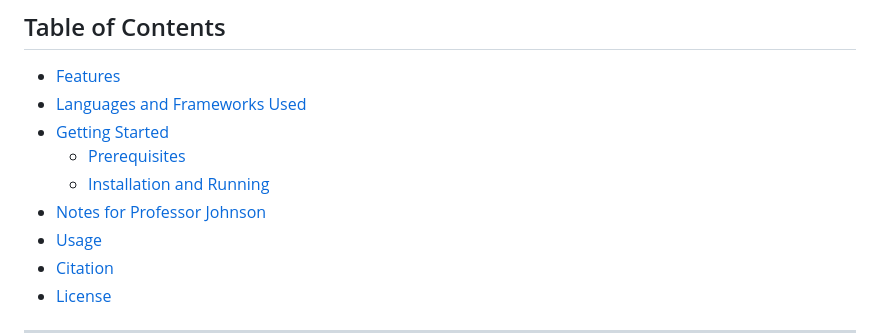
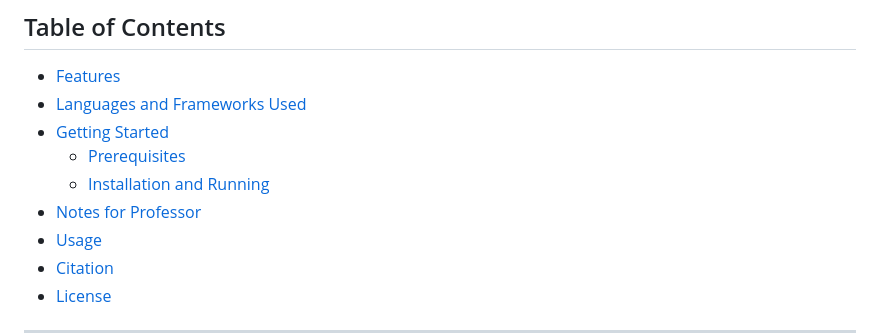
Before and after one commit to shamshertamang/CS372-DBFinalProject, a Markdown page: README.md, the part around the change. Drawn GitHub-style.

```diff
--- a/README.md
+++ b/README.md
@@ -22,7 +22,7 @@ This flask based application allows different users to create, update, access an
 - [Getting Started](#getting-started)
   - [Prerequisites](#prerequisites)
   - [Installation and Running](#installation-and-running)
-- [Notes for Professor Johnson](#notes-for-professor-johnson)
+- [Notes for Professor](#notes-for-professor)
 - [Usage](#usage)
 - [Citation](#citation)
 - [License](#license)
```
